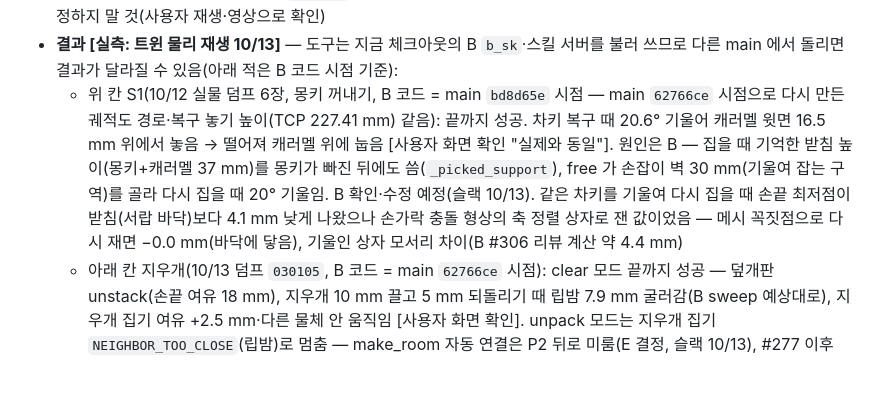
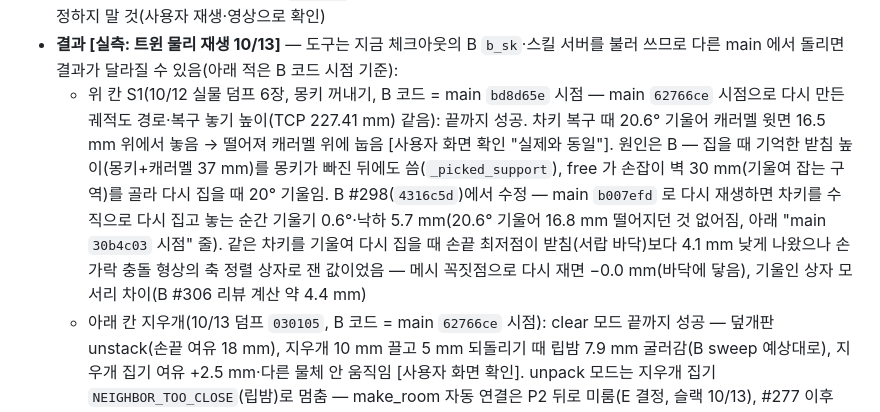
Before and after one commit to Jik-Kim/ready2go, a Markdown page: sim/README.md, the part around the change. Rendered like a GitHub page; blank space fills up the shorter version.

Commit message:
docs(sim): S1 차키 복구 — B 수정 예정 → #298(4316c5d) 수정, b007efd 재생에서 확인 (B 리뷰)
Co-Authored-By: Claude Opus 5.5 <noreply@anthropic.com>

```diff
--- a/sim/README.md
+++ b/sim/README.md
@@ -146,7 +146,7 @@ python3 sim/scripts/build_object_meshes.py   # 물품 10종 외형 메시 다시
 - **물리 재생 (`play_unpack_physics.py`)**: 물체는 강체(질량 [추정]), 오목한 5종은 볼록 분해 충돌. 로봇·서랍은 궤적대로 위치를 정함(텔레포트). 쥔 물체·서랍을 따라가는 물체는 운동학으로 USD 위치를 옮김(물리 API 로 옮기면 무시됨 [사용자 영상 10/13]). 집기·놓기 대상과 그리퍼, 쥔 동안 쥔 물체와 서랍·트레이 사이 충돌은 끔. 그리퍼 닫는 폭 = 잡은 물체 폭, RG2 폭 ↔ 손가락 각도는 트윈 실측 표. 누르기는 손끝을 트윈 물체 윗면에 맞추고 끌기는 끄는 물체가 손끝을 따라간다고 가정(미끄러짐 없음). 첫 장면의 가려진 물체는 그 물체를 집기 전 다시 인식에서 다 보이면 그 자리로 바로잡고, 다시 인식 때 가려진 물체·그 위 물체는 인식 자리로 옮기지 않음(가려진 자리는 치우침). 몽키·망치처럼 앞뒤가 다른 물체는 비전 위치(검출 상자 가운데)·yaw(뎁스 덩어리 방향)가 메시 기준점과 몇 mm·몇 도 어긋나고 머리 방향(180°)을 못 가려, 붙어 있는 장면에서 메시가 이웃에 파묻혀 첫 장면에서 튕김 → 첫 장면에서 머리 2방향 × 위치 ±15 mm × 각도 ±10° 안에서 같은 층 이웃 외곽 사각형·벽과 겹침이 가장 적은 자리로 놓고(겹침 없으면 그대로, 보고 `asym_fit`), 다시 인식 때는 물리 자세에 가까운 머리 방향을 씀. 보고(`--report`): 잡지 않은 물체 움직임, 다시 인식 차이, 집기 손끝-받침 여유(손끝 = 안쪽 손가락 충돌 메시 꼭짓점 최저 z, 메시가 아니면 상자로 재고 `tip_bbox_approx` 에 횟수), 놓는 순간 기울기·받침 위 높이, 놓기 먼저 닿음, 쥔 물체 손 따라옴 오차
 - **한계**: [FR-TWN-02](../docs/requirements.md#fr-twn-02) 선행 도구이며 FR-TWN-02 완료로 세지 않는다. 트윈에서 통과해도 실물 안전 검증이 아니다([NFR-TWN-01](../docs/requirements.md#nfr-twn-01)) — 실물 시험은 그대로 한다. 마찰·질량·그리퍼 힘은 [추정]. 집기는 단단히 쥔 것으로 봄(손가락 사이에서 돌거나 미끄러지지 않음). 놓기 힘 감시(`touch_n`)는 흉내 안 냄 — 계산 높이까지 내려가 놓음. 화면 없이 읽은 자세만으로 판정하지 말 것(사용자 재생·영상으로 확인)
 - **결과 [실측: 트윈 물리 재생 10/13]** — 도구는 지금 체크아웃의 B `b_sk`·스킬 서버를 불러 쓰므로 다른 main 에서 돌리면 결과가 달라질 수 있음(아래 적은 B 코드 시점 기준):
-  - 위 칸 S1(10/12 실물 덤프 6장, 몽키 꺼내기, B 코드 = main `bd8d65e` 시점 — main `62766ce` 시점으로 다시 만든 궤적도 경로·복구 놓기 높이(TCP 227.41 mm) 같음): 끝까지 성공. 차키 복구 때 20.6° 기울어 캐러멜 윗면 16.5 mm 위에서 놓음 → 떨어져 캐러멜 위에 눕음 [사용자 화면 확인 "실제와 동일"]. 원인은 B — 집을 때 기억한 받침 높이(몽키+캐러멜 37 mm)를 몽키가 빠진 뒤에도 씀(`_picked_support`), free 가 손잡이 벽 30 mm(기울여 잡는 구역)를 골라 다시 집을 때 20° 기울임. B 확인·수정 예정(슬랙 10/13). 같은 차키를 기울여 다시 집을 때 손끝 최저점이 받침(서랍 바닥)보다 4.1 mm 낮게 나왔으나 손가락 충돌 형상의 축 정렬 상자로 잰 값이었음 — 메시 꼭짓점으로 다시 재면 −0.0 mm(바닥에 닿음), 기울인 상자 모서리 차이(B #306 리뷰 계산 약 4.4 mm)
+  - 위 칸 S1(10/12 실물 덤프 6장, 몽키 꺼내기, B 코드 = main `bd8d65e` 시점 — main `62766ce` 시점으로 다시 만든 궤적도 경로·복구 놓기 높이(TCP 227.41 mm) 같음): 끝까지 성공. 차키 복구 때 20.6° 기울어 캐러멜 윗면 16.5 mm 위에서 놓음 → 떨어져 캐러멜 위에 눕음 [사용자 화면 확인 "실제와 동일"]. 원인은 B — 집을 때 기억한 받침 높이(몽키+캐러멜 37 mm)를 몽키가 빠진 뒤에도 씀(`_picked_support`), free 가 손잡이 벽 30 mm(기울여 잡는 구역)를 골라 다시 집을 때 20° 기울임. B #298(`4316c5d`)에서 수정 — main `b007efd` 로 다시 재생하면 차키를 수직으로 다시 집고 놓는 순간 기울기 0.6°·낙하 5.7 mm(20.6° 기울어 16.8 mm 떨어지던 것 없어짐, 아래 "main `30b4c03` 시점" 줄). 같은 차키를 기울여 다시 집을 때 손끝 최저점이 받침(서랍 바닥)보다 4.1 mm 낮게 나왔으나 손가락 충돌 형상의 축 정렬 상자로 잰 값이었음 — 메시 꼭짓점으로 다시 재면 −0.0 mm(바닥에 닿음), 기울인 상자 모서리 차이(B #306 리뷰 계산 약 4.4 mm)
   - 아래 칸 지우개(10/13 덤프 `030105`, B 코드 = main `62766ce` 시점): clear 모드 끝까지 성공 — 덮개판 unstack(손끝 여유 18 mm), 지우개 10 mm 끌고 5 mm 되돌리기 때 립밤 7.9 mm 굴러감(B sweep 예상대로), 지우개 집기 여유 +2.5 mm·다른 물체 안 움직임 [사용자 화면 확인]. unpack 모드는 지우개 집기 `NEIGHBOR_TOO_CLOSE`(립밤)로 멈춤 — make_room 자동 연결은 P2 뒤로 미룸(E 결정, 슬랙 10/13), #277 이후 `NEIGHBOR_TOO_CLOSE` 는 넛지 없이 집기 실패라 P2 실물 배치에서 립밤을 지우개 손가락 자리 밖에 둬야 함. (판 집기 때 판 밑 립밤 `NEIGHBOR_TOO_CLOSE` 는 B #265 추가 커밋 `08d4a58` 로 해결된 것 — 이것과 다름)
   - **main `30b4c03` 시점 (B #298 받침 기억 높이·free 기울임 구역, #300 make_room 순서)** [트윈 10/13, 화면 확인 전]:
     - 위 칸 S1: free 가 차키를 손잡이 벽에서 68 mm 자리에 두고 다시 집을 때 수직(손끝 여유 +2.3 mm) — 20° 기울기·−4.1 mm ◀ 사라짐. 복구는 지금 캐러멜 기준이라 놓는 높이(받침 위) 16.5 → 5.0 mm, 낙하 16.8 → 5.7 mm. 남은 차이는 캐러멜 높이 — 온톨로지 18.5 mm, 실제 약 21 mm [사용자 버니어 10/13], 비전 바닥 윗면 22.8 mm(`060416`)·22.3 mm(`064400`) top_z(가운데 볼록) → E 에 온톨로지 수정 요청
```
